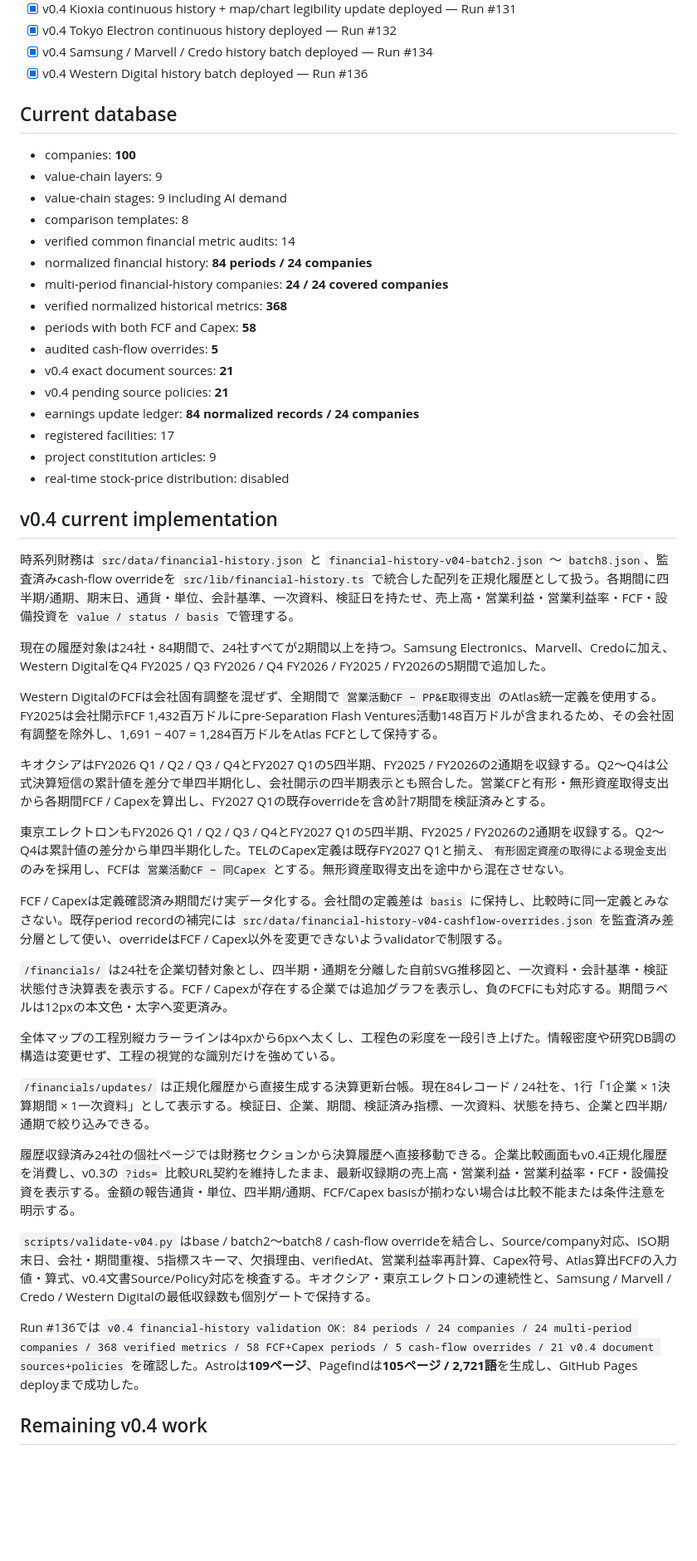
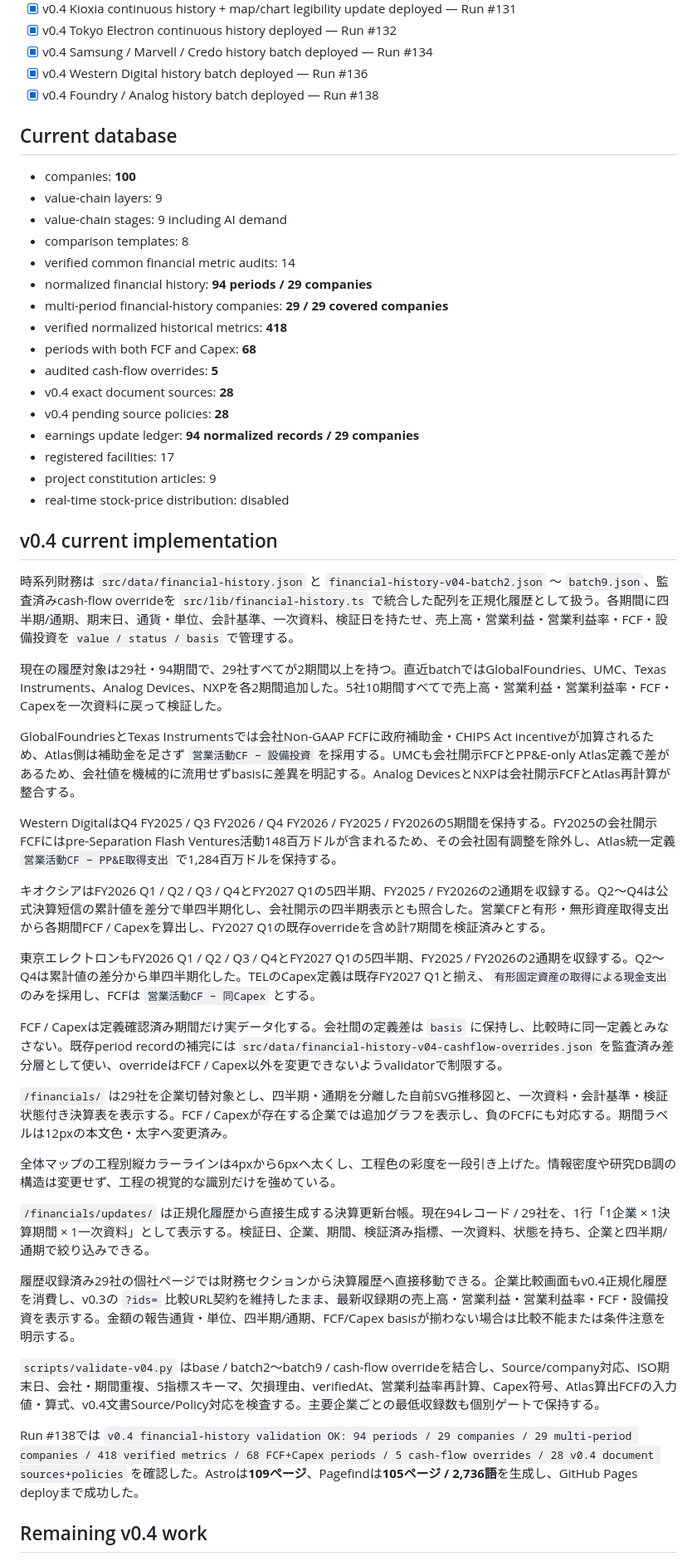
Before and after one commit to Kei-Titanda-22/ai-infrastructure-atlas, a Markdown page: docs/status.md, the part around one of its changes. Shown at 83% size. Rendered like a GitHub page; blank space fills up the shorter version.

Commit message:
Sync v0.4 status to 94 periods and 29 companies

```diff
--- a/docs/status.md
+++ b/docs/status.md
@@ -26,6 +26,7 @@
 - [x] v0.4 Tokyo Electron continuous history deployed — Run #132
 - [x] v0.4 Samsung / Marvell / Credo history batch deployed — Run #134
 - [x] v0.4 Western Digital history batch deployed — Run #136
+- [x] v0.4 Foundry / Analog history batch deployed — Run #138
 
 ## Current database
 
@@ -34,43 +35,45 @@
 - value-chain stages: 9 including AI demand
 - comparison templates: 8
 - verified common financial metric audits: 14
-- normalized financial history: **84 periods / 24 companies**
-- multi-period financial-history companies: **24 / 24 covered companies**
-- verified normalized historical metrics: **368**
-- periods with both FCF and Capex: **58**
+- normalized financial history: **94 periods / 29 companies**
+- multi-period financial-history companies: **29 / 29 covered companies**
+- verified normalized historical metrics: **418**
+- periods with both FCF and Capex: **68**
 - audited cash-flow overrides: **5**
-- v0.4 exact document sources: **21**
-- v0.4 pending source policies: **21**
-- earnings update ledger: **84 normalized records / 24 companies**
+- v0.4 exact document sources: **28**
+- v0.4 pending source policies: **28**
+- earnings update ledger: **94 normalized records / 29 companies**
 - registered facilities: 17
 - project constitution articles: 9
 - real-time stock-price distribution: disabled
 
 ## v0.4 current implementation
 
-時系列財務は `src/data/financial-history.json` と `financial-history-v04-batch2.json` 〜 `batch8.json`、監査済みcash-flow overrideを `src/lib/financial-history.ts` で統合した配列を正規化履歴として扱う。各期間に四半期/通期、期末日、通貨・単位、会計基準、一次資料、検証日を持たせ、売上高・営業利益・営業利益率・FCF・設備投資を `value / status / basis` で管理する。
+時系列財務は `src/data/financial-history.json` と `financial-history-v04-batch2.json` 〜 `batch9.json`、監査済みcash-flow overrideを `src/lib/financial-history.ts` で統合した配列を正規化履歴として扱う。各期間に四半期/通期、期末日、通貨・単位、会計基準、一次資料、検証日を持たせ、売上高・営業利益・営業利益率・FCF・設備投資を `value / status / basis` で管理する。
 
-現在の履歴対象は24社・84期間で、24社すべてが2期間以上を持つ。Samsung Electronics、Marvell、Credoに加え、Western DigitalをQ4 FY2025 / Q3 FY2026 / Q4 FY2026 / FY2025 / FY2026の5期間で追加した。
+現在の履歴対象は29社・94期間で、29社すべてが2期間以上を持つ。直近batchではGlobalFoundries、UMC、Texas Instruments、Analog Devices、NXPを各2期間追加した。5社10期間すべてで売上高・営業利益・営業利益率・FCF・Capexを一次資料に戻って検証した。
 
-Western DigitalのFCFは会社固有調整を混ぜず、全期間で `営業活動CF − PP&E取得支出` のAtlas統一定義を使用する。FY2025は会社開示FCF 1,432百万ドルにpre-Separation Flash Ventures活動148百万ドルが含まれるため、その会社固有調整を除外し、1,691 − 407 = 1,284百万ドルをAtlas FCFとして保持する。
+GlobalFoundriesとTexas Instrumentsでは会社Non-GAAP FCFに政府補助金・CHIPS Act incentiveが加算されるため、Atlas側は補助金を足さず `営業活動CF − 設備投資` を採用する。UMCも会社開示FCFとPP&E-only Atlas定義で差があるため、会社値を機械的に流用せずbasisに差異を明記する。Analog DevicesとNXPは会社開示FCFとAtlas再計算が整合する。
+
+Western DigitalはQ4 FY2025 / Q3 FY2026 / Q4 FY2026 / FY2025 / FY2026の5期間を保持する。FY2025の会社開示FCFにはpre-Separation Flash Ventures活動148百万ドルが含まれるため、その会社固有調整を除外し、Atlas統一定義 `営業活動CF − PP&E取得支出` で1,284百万ドルを保持する。
 
 キオクシアはFY2026 Q1 / Q2 / Q3 / Q4とFY2027 Q1の5四半期、FY2025 / FY2026の2通期を収録する。Q2〜Q4は公式決算短信の累計値を差分で単四半期化し、会社開示の四半期表示とも照合した。営業CFと有形・無形資産取得支出から各期間FCF / Capexを算出し、FY2027 Q1の既存overrideを含め計7期間を検証済みとする。
 
-東京エレクトロンもFY2026 Q1 / Q2 / Q3 / Q4とFY2027 Q1の5四半期、FY2025 / FY2026の2通期を収録する。Q2〜Q4は累計値の差分から単四半期化した。TELのCapex定義は既存FY2027 Q1と揃え、`有形固定資産の取得による現金支出` のみを採用し、FCFは `営業活動CF − 同Capex` とする。無形資産取得支出を途中から混在させない。
+東京エレクトロンもFY2026 Q1 / Q2 / Q3 / Q4とFY2027 Q1の5四半期、FY2025 / FY2026の2通期を収録する。Q2〜Q4は累計値の差分から単四半期化した。TELのCapex定義は既存FY2027 Q1と揃え、`有形固定資産の取得による現金支出` のみを採用し、FCFは `営業活動CF − 同Capex` とする。
 
 FCF / Capexは定義確認済み期間だけ実データ化する。会社間の定義差は `basis` に保持し、比較時に同一定義とみなさない。既存period recordの補完には `src/data/financial-history-v04-cashflow-overrides.json` を監査済み差分層として使い、overrideはFCF / Capex以外を変更できないようvalidatorで制限する。
 
-`/financials/` は24社を企業切替対象とし、四半期・通期を分離した自前SVG推移図と、一次資料・会計基準・検証状態付き決算表を表示する。FCF / Capexが存在する企業では追加グラフを表示し、負のFCFにも対応する。期間ラベルは12pxの本文色・太字へ変更済み。
+`/financials/` は29社を企業切替対象とし、四半期・通期を分離した自前SVG推移図と、一次資料・会計基準・検証状態付き決算表を表示する。FCF / Capexが存在する企業では追加グラフを表示し、負のFCFにも対応する。期間ラベルは12pxの本文色・太字へ変更済み。
 
 全体マップの工程別縦カラーラインは4pxから6pxへ太くし、工程色の彩度を一段引き上げた。情報密度や研究DB調の構造は変更せず、工程の視覚的な識別だけを強めている。
 
-`/financials/updates/` は正規化履歴から直接生成する決算更新台帳。現在84レコード / 24社を、1行「1企業 × 1決算期間 × 1一次資料」として表示する。検証日、企業、期間、検証済み指標、一次資料、状態を持ち、企業と四半期/通期で絞り込みできる。
+`/financials/updates/` は正規化履歴から直接生成する決算更新台帳。現在94レコード / 29社を、1行「1企業 × 1決算期間 × 1一次資料」として表示する。検証日、企業、期間、検証済み指標、一次資料、状態を持ち、企業と四半期/通期で絞り込みできる。
 
-履歴収録済み24社の個社ページでは財務セクションから決算履歴へ直接移動できる。企業比較画面もv0.4正規化履歴を消費し、v0.3の `?ids=` 比較URL契約を維持したまま、最新収録期の売上高・営業利益・営業利益率・FCF・設備投資を表示する。金額の報告通貨・単位、四半期/通期、FCF/Capex basisが揃わない場合は比較不能または条件注意を明示する。
+履歴収録済み29社の個社ページでは財務セクションから決算履歴へ直接移動できる。企業比較画面もv0.4正規化履歴を消費し、v0.3の `?ids=` 比較URL契約を維持したまま、最新収録期の売上高・営業利益・営業利益率・FCF・設備投資を表示する。金額の報告通貨・単位、四半期/通期、FCF/Capex basisが揃わない場合は比較不能または条件注意を明示する。
 
-`scripts/validate-v04.py` はbase / batch2〜batch8 / cash-flow overrideを結合し、Source/company対応、ISO期末日、会社・期間重複、5指標スキーマ、欠損理由、verifiedAt、営業利益率再計算、Capex符号、Atlas算出FCFの入力値・算式、v0.4文書Source/Policy対応を検査する。キオクシア・東京エレクトロンの連続性と、Samsung / Marvell / Credo / Western Digitalの最低収録数も個別ゲートで保持する。
+`scripts/validate-v04.py` はbase / batch2〜batch9 / cash-flow overrideを結合し、Source/company対応、ISO期末日、会社・期間重複、5指標スキーマ、欠損理由、verifiedAt、営業利益率再計算、Capex符号、Atlas算出FCFの入力値・算式、v0.4文書Source/Policy対応を検査する。主要企業ごとの最低収録数も個別ゲートで保持する。
 
-Run #136では `v0.4 financial-history validation OK: 84 periods / 24 companies / 24 multi-period companies / 368 verified metrics / 58 FCF+Capex periods / 5 cash-flow overrides / 21 v0.4 document sources+policies` を確認した。Astroは**109ページ**、Pagefindは**105ページ / 2,721語**を生成し、GitHub Pages deployまで成功した。
+Run #138では `v0.4 financial-history validation OK: 94 periods / 29 companies / 29 multi-period companies / 418 verified metrics / 68 FCF+Capex periods / 5 cash-flow overrides / 28 v0.4 document sources+policies` を確認した。Astroは**109ページ**、Pagefindは**105ページ / 2,736語**を生成し、GitHub Pages deployまで成功した。
 
 ## Remaining v0.4 work
 
```
Also changed, not shown: other parts of docs/status.md (+3 -3 lines).
